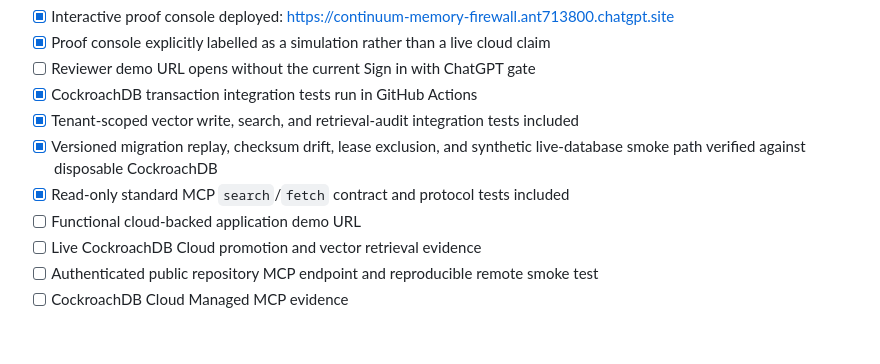
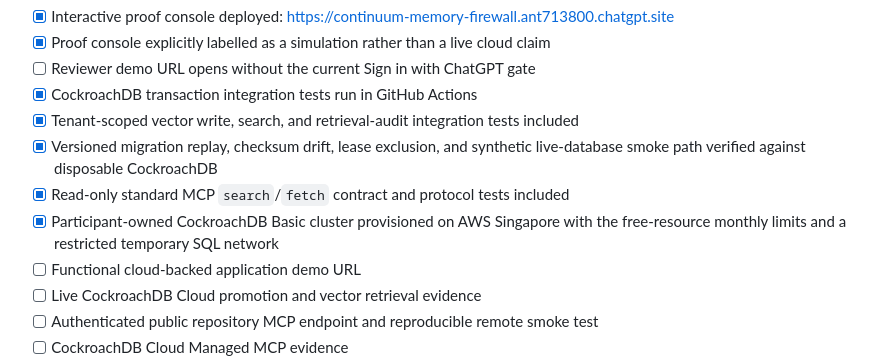
Before and after one commit to YongHwan2161/continuum-memory-firewall, a Markdown page: docs/DEVPOST_CHECKLIST.md, the part around the change. Rendered like a GitHub page; blank space fills up the shorter version.

```diff
--- a/docs/DEVPOST_CHECKLIST.md
+++ b/docs/DEVPOST_CHECKLIST.md
@@ -35,6 +35,8 @@ complete attestations and organizer agreements.
 - [x] Versioned migration replay, checksum drift, lease exclusion, and synthetic
       live-database smoke path verified against disposable CockroachDB
 - [x] Read-only standard MCP `search`/`fetch` contract and protocol tests included
+- [x] Participant-owned CockroachDB Basic cluster provisioned on AWS Singapore
+      with the free-resource monthly limits and a restricted temporary SQL network
 - [ ] Functional cloud-backed application demo URL
 - [ ] Live CockroachDB Cloud promotion and vector retrieval evidence
 - [ ] Authenticated public repository MCP endpoint and reproducible remote smoke test
```
Also changed, not shown: docs/PROJECT_STATUS.md (+13 -10 lines).
